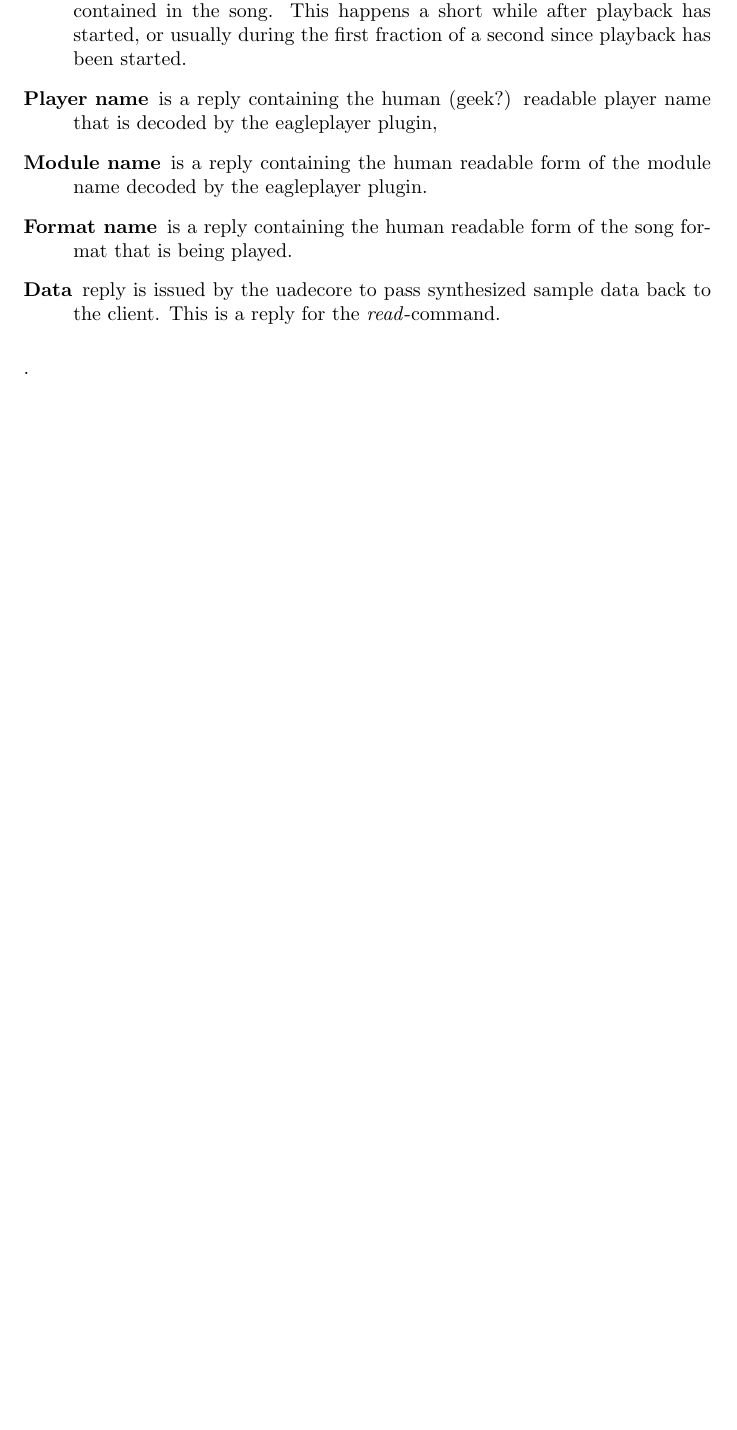
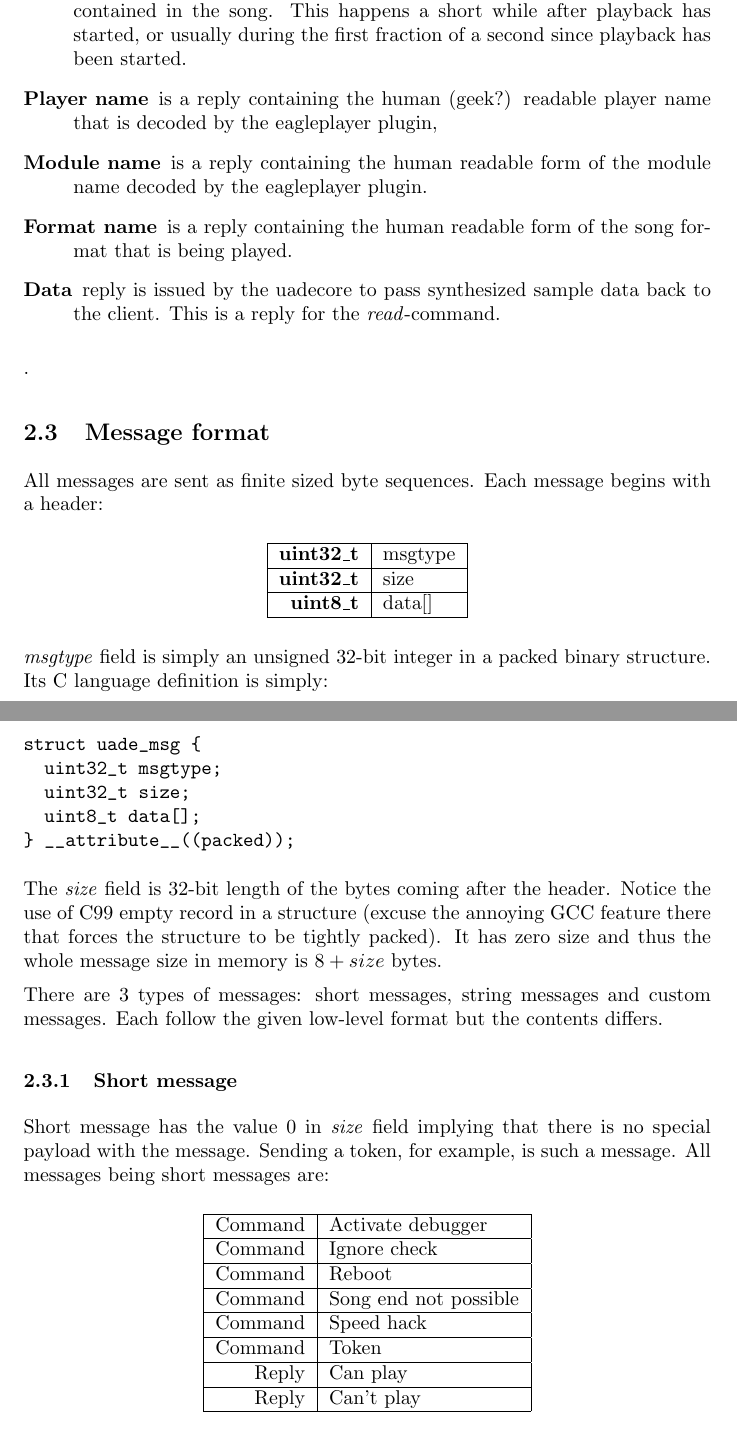
Before and after one commit to dv1/uade, a LaTeX document (doc/design.tex): part of page 3 of 4 before the commit and two parts of pages 3 and 4 of 5 after it, the two joined at a grey line, cut so that both start at the same text, the shorter picture padded with empty space. Compiled offline with pdfLaTeX.

Commit message:
*** empty log message ***

```diff
--- a/doc/design.tex
+++ b/doc/design.tex
@@ -121,6 +121,67 @@ of the song format that is being played.
 data back to the client. This is a reply for the \emph{read}-command.
 \end{description}.
 
+\subsection{Message format}
+All messages are sent as finite sized byte sequences. Each message begins
+with a header:
+
+\begin{center}
+\begin{tabular}{|r|l|}
+\hline
+\textbf{uint32\_t} & msgtype \\
+\hline
+\textbf{uint32\_t} & size \\
+\hline
+\textbf{uint8\_t} & data[] \\
+\hline
+\end{tabular}
+\end{center}
+
+\emph{msgtype} field is simply an unsigned 32-bit integer in a packed
+binary structure. Its C language definition is simply:
+\begin{verbatim}
+struct uade_msg {
+  uint32_t msgtype;
+  uint32_t size;
+  uint8_t data[];
+} __attribute__((packed));
+\end{verbatim}
+
+The \emph{size} field is 32-bit length of the bytes coming after the header.
+Notice the use of C99 empty record in a structure (excuse the annoying GCC
+feature there that forces the structure to be tightly packed). It has zero
+size and thus the whole message size in memory is $8 + size$ bytes.
+
+There are 3 types of messages: short messages, string messages and custom
+messages. Each follow the given low-level format but the contents differs.
+
+\subsubsection{Short message}
+
+Short message has the value $0$ in \emph{size} field implying that there is
+no special payload with the message. Sending a token, for example, is such
+a message. All messages being short messages are:
+\begin{center}
+\begin{tabular}{|r|l|}
+\hline
+Command & Activate debugger\\
+\hline
+Command & Ignore check\\
+\hline
+Command & Reboot \\
+\hline
+Command & Song end not possible \\
+\hline
+Command & Speed hack \\
+\hline
+Command & Token \\
+\hline
+Reply & Can play\\
+\hline
+Reply & Can't play\\
+\hline
+\end{tabular}
+\end{center}
+
 \begin{figure}
 \centering
 \includegraphics[scale=0.25]{play_loop_state_diagram.eps}
```
